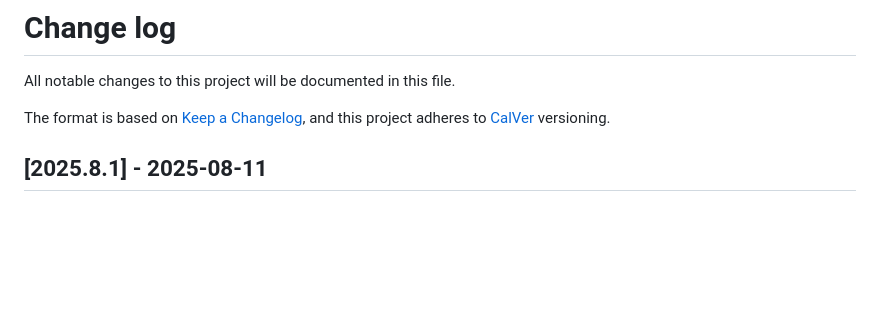
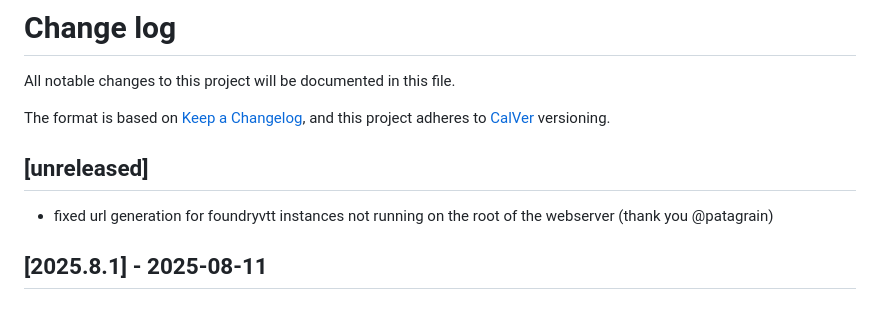
Before and after one commit to bushvin/actor-export, a Markdown page: CHANGELOG.md, the part around the change. Drawn GitHub-style; blank space fills up the shorter version.

```diff
--- a/CHANGELOG.md
+++ b/CHANGELOG.md
@@ -4,6 +4,10 @@ All notable changes to this project will be documented in this file.
 
 The format is based on [Keep a Changelog](https://keepachangelog.com/en/1.0.0/),
 and this project adheres to [CalVer](https://calver.org/about.html) versioning.
+
+## [unreleased]
+
+- fixed url generation for foundryvtt instances not running on the root of the webserver (thank you @patagrain)
 
 ## [2025.8.1] - 2025-08-11
 
```
